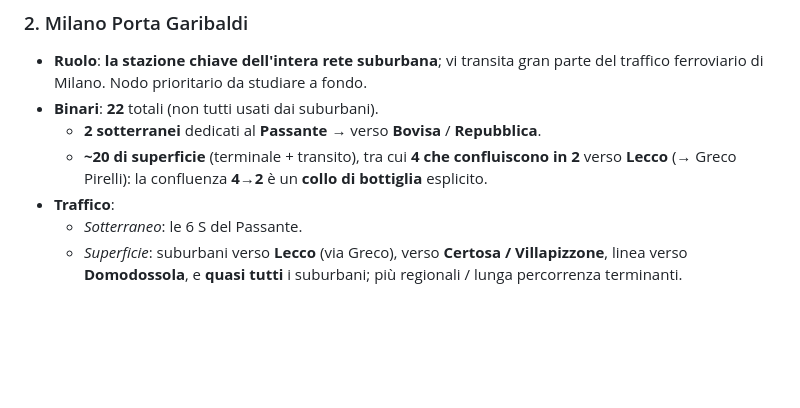
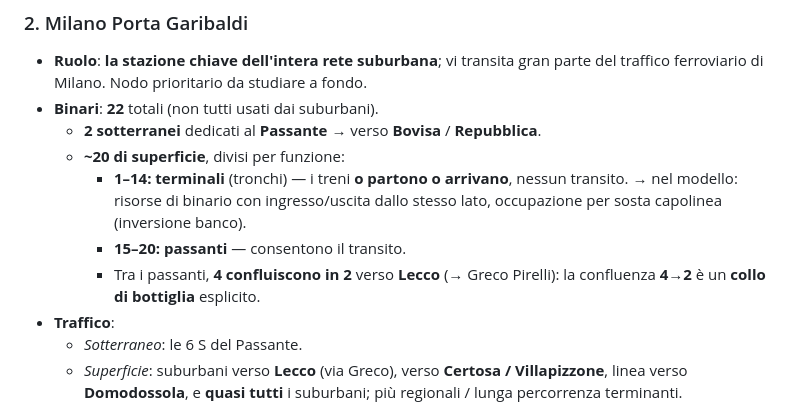
Before and after one commit to fabiocompagnoni/milan_railway_network_simulation, a Markdown page: docs/network/infrastruttura-nodo-milano.md, the part around the change. Drawn GitHub-style; blank space fills up the shorter version.

Commit message:
docs: Garibaldi surface tracks split terminal (1-14) vs through (15-20)

```diff
--- a/docs/network/infrastruttura-nodo-milano.md
+++ b/docs/network/infrastruttura-nodo-milano.md
@@ -73,9 +73,13 @@ Criticità**.
   parte del traffico ferroviario di Milano. Nodo prioritario da studiare a fondo.
 - **Binari**: **22** totali (non tutti usati dai suburbani).
   - **2 sotterranei** dedicati al **Passante** → verso **Bovisa** / **Repubblica**.
-  - **~20 di superficie** (terminale + transito), tra cui **4 che confluiscono in
-    2** verso **Lecco** (→ Greco Pirelli): la confluenza **4→2** è un **collo di
-    bottiglia** esplicito.
+  - **~20 di superficie**, divisi per funzione:
+    - **1–14: terminali** (tronchi) — i treni **o partono o arrivano**, nessun
+      transito. → nel modello: risorse di binario con ingresso/uscita dallo
+      stesso lato, occupazione per sosta capolinea (inversione banco).
+    - **15–20: passanti** — consentono il transito.
+    - Tra i passanti, **4 confluiscono in 2** verso **Lecco** (→ Greco Pirelli):
+      la confluenza **4→2** è un **collo di bottiglia** esplicito.
 - **Traffico**:
   - *Sotterraneo*: le 6 S del Passante.
   - *Superficie*: suburbani verso **Lecco** (via Greco), verso **Certosa /
```
